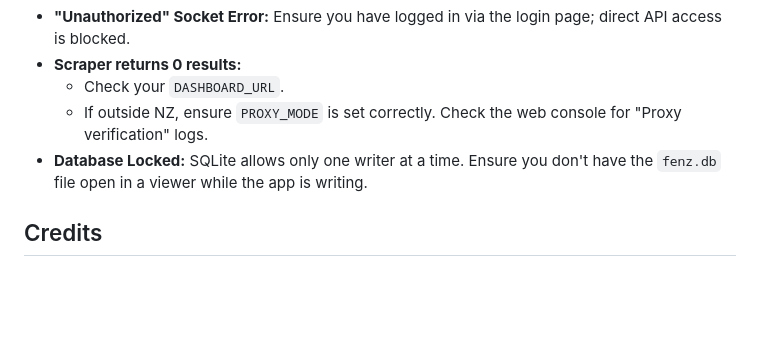
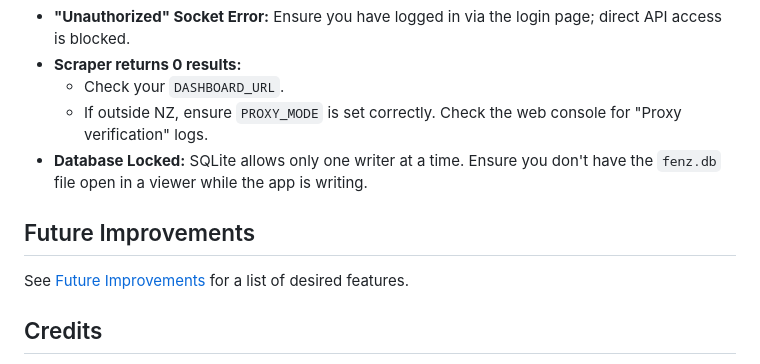
Before and after one commit to dassige/OSM, a Markdown page: README.md, the part around the change. GitHub-like rendering; blank space fills up the shorter version.

Commit message:
readme update improvements.md update

```diff
--- a/README.md
+++ b/README.md
@@ -244,6 +244,10 @@ See [Installation on Google Cloud Run](Installation_google_run.md) for detailed
       * If outside NZ, ensure `PROXY_MODE` is set correctly. Check the web console for "Proxy verification" logs.
   * **Database Locked:** SQLite allows only one writer at a time. Ensure you don't have the `fenz.db` file open in a viewer while the app is writing.
 
+## Future Improvements
+
+See [Future Improvements](improvements.md) for a list of desired features.
+
 ## Credits
 
   * **Project Lead & Developer:** Gerardo Dassi
```
Also changed, not shown: improvements.md (+1 -5 lines), assets/menu.jpg (added).
